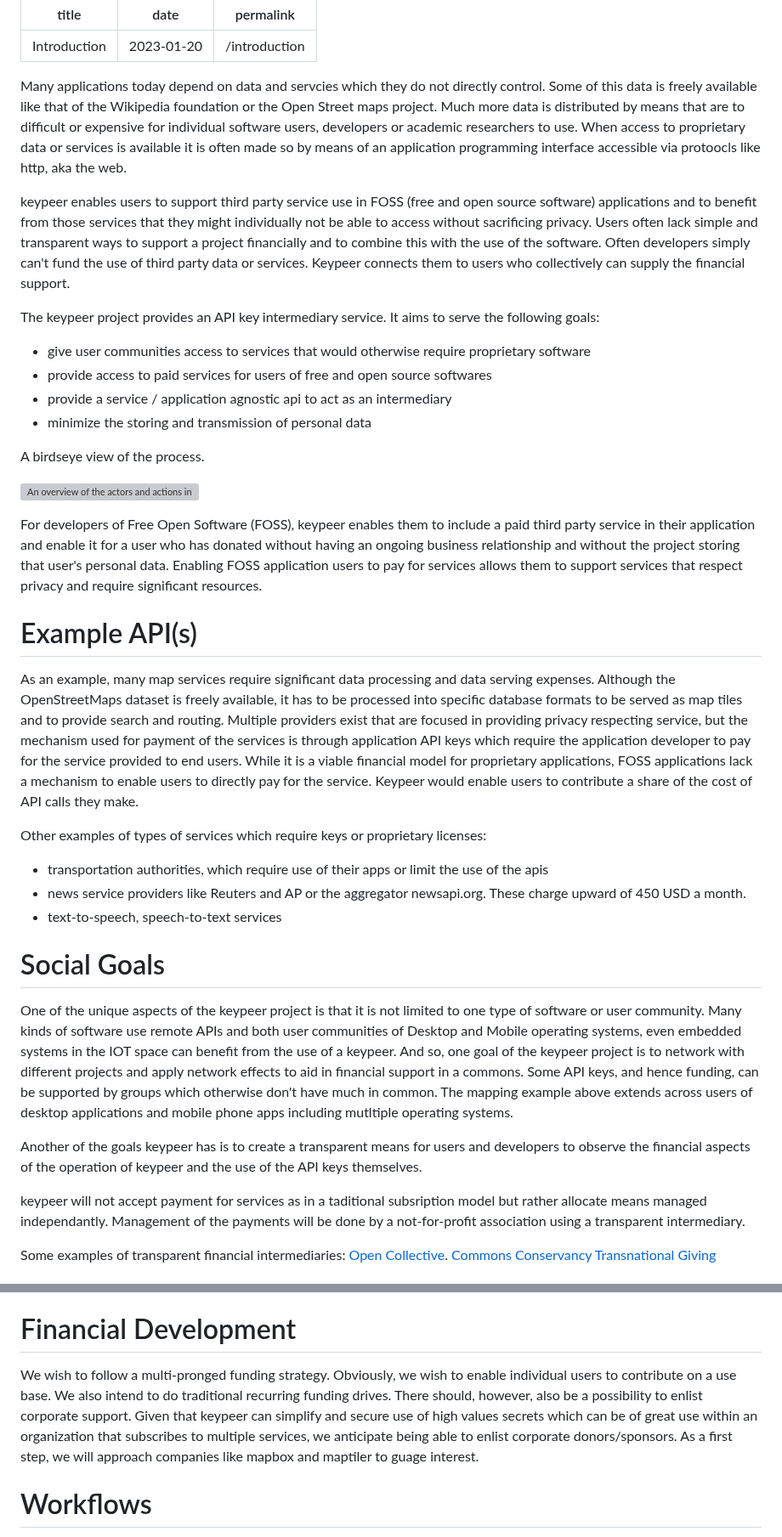
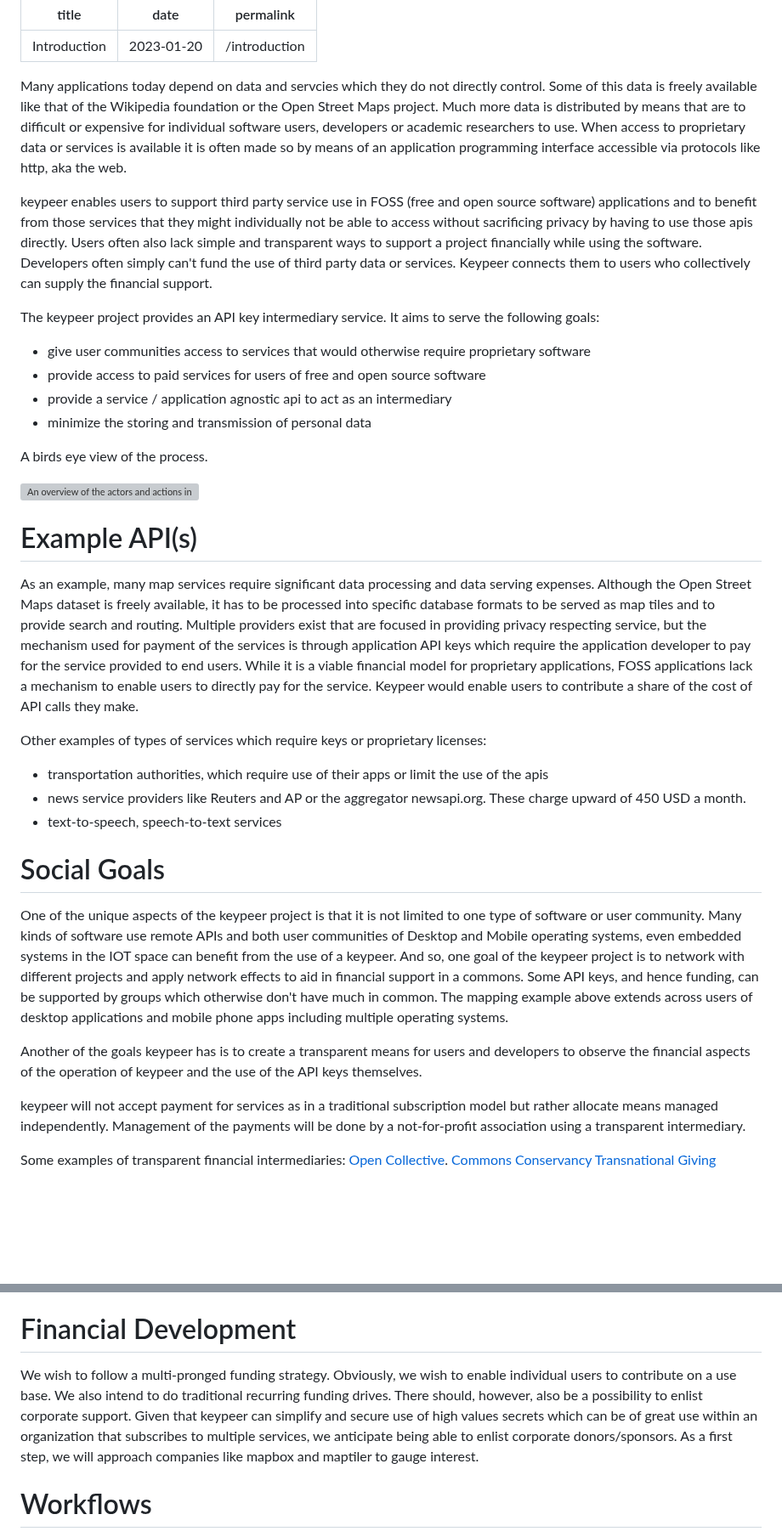
Before and after one commit to poetaster/keypeer.org, a Markdown page: posts/introduction.md, 2 parts joined by grey strips. Shown at 85% size. GitHub-like rendering; blank space fills up the shorter version; grey boxes are pictures that could not be loaded.

Commit message:
Intro: fix spelling

```diff
--- a/posts/introduction.md
+++ b/posts/introduction.md
@@ -4,25 +4,23 @@ date: 2023-01-20
 permalink: /introduction
 ---
 
-Many applications today depend on data and servcies which they do not directly control. Some of this data is freely available like that of the Wikipedia foundation or the Open Street maps project. Much more data is distributed by means that are to difficult or expensive for individual software users, developers or academic researchers to use. When access to proprietary data or services is available it is often made so by means of an application programming interface accessible via protoocls like http, aka the web.
+Many applications today depend on data and servcies which they do not directly control. Some of this data is freely available like that of the Wikipedia foundation or the Open Street Maps project. Much more data is distributed by means that are to difficult or expensive for individual software users, developers or academic researchers to use. When access to proprietary data or services is available it is often made so by means of an application programming interface accessible via protocols like http, aka the web.
 
-keypeer enables users to support third party service use in FOSS (free and open source software) applications and to benefit from those services that they might individually not be able to access without sacrificing privacy. Users often lack simple and transparent ways to support a project financially and to combine this with the use of the software.  Often developers simply can't fund the use of third party data or services. Keypeer connects them to users who collectively can supply the financial support.
+keypeer enables users to support third party service use in FOSS (free and open source software) applications and to benefit from those services that they might individually not be able to access without sacrificing privacy by having to use those apis directly. Users often also lack simple and transparent ways to support a project financially while using the software.  Developers often simply can't fund the use of third party data or services. Keypeer connects them to users who collectively can supply the financial support.
 
 The keypeer project provides an API key intermediary service. It aims to serve the following goals:
   * give user communities access to services that would otherwise require proprietary software
-  * provide access to paid services for users of free and open source softwares
+  * provide access to paid services for users of free and open source software
   * provide a service / application agnostic api to act as an intermediary
   * minimize the storing and transmission of personal data
 
-A birdseye view of the process.
+A birds eye view of the process.
 
 ![An overview of the actors and actions involving keypeer](overview.png)
 
-For developers of Free Open Software (FOSS), keypeer enables them to include a paid third party service in their application and enable it for a user who has donated without having an ongoing business relationship and without the project storing that user's personal data. Enabling FOSS application users to pay for services allows them to support services that respect privacy and require significant resources.
-
 # Example API(s)
 
-As an example, many map services require significant data processing and data serving expenses. Although the OpenStreetMaps dataset is freely available, it has to be processed into specific database formats to be served as map tiles and to provide search and routing. Multiple providers exist that are focused in providing privacy respecting service, but the mechanism used for payment of the services is through application API keys which  require the application developer to pay for the service provided to end users. While it is a viable financial model for proprietary applications, FOSS applications lack a mechanism to enable users to directly pay for the service. Keypeer would enable users to contribute a share of the cost of API calls they make.
+As an example, many map services require significant data processing and data serving expenses. Although the Open Street Maps dataset is freely available, it has to be processed into specific database formats to be served as map tiles and to provide search and routing. Multiple providers exist that are focused in providing privacy respecting service, but the mechanism used for payment of the services is through application API keys which  require the application developer to pay for the service provided to end users. While it is a viable financial model for proprietary applications, FOSS applications lack a mechanism to enable users to directly pay for the service. Keypeer would enable users to contribute a share of the cost of API calls they make.
 
 Other examples of types of services which require keys or proprietary licenses:
 
@@ -32,11 +30,11 @@ Other examples of types of services which require keys or proprietary licenses:
 
 # Social Goals
 
-One of the unique aspects of the keypeer project is that it is not limited to one type of software or user community. Many kinds of software use remote APIs and both user communities of Desktop and Mobile operating systems, even embedded systems in the IOT space can benefit from the use of a keypeer. And so, one goal of the keypeer project is to network with different projects and apply network effects to aid in financial support in a commons. Some API keys, and hence funding, can be supported by groups which otherwise don't have much in common. The mapping example above extends across users of desktop applications and mobile phone apps including mutltiple operating systems.
+One of the unique aspects of the keypeer project is that it is not limited to one type of software or user community. Many kinds of software use remote APIs and both user communities of Desktop and Mobile operating systems, even embedded systems in the IOT space can benefit from the use of a keypeer. And so, one goal of the keypeer project is to network with different projects and apply network effects to aid in financial support in a commons. Some API keys, and hence funding, can be supported by groups which otherwise don't have much in common. The mapping example above extends across users of desktop applications and mobile phone apps including multiple operating systems.
 
 Another of the goals keypeer has is to create a transparent means for users and developers to observe the financial aspects of the operation of keypeer and the use of the API keys themselves.
 
-keypeer will not accept payment for services as in a taditional subsription model but rather allocate means managed independantly.  Management of the payments will be done by a not-for-profit association using a transparent intermediary.
+keypeer will not accept payment for services as in a traditional subscription model but rather allocate means managed independently.  Management of the payments will be done by a not-for-profit association using a transparent intermediary.
 
 Some examples of transparent financial intermediaries: [Open Collective](https://opencollective.com/europe). [Commons Conservancy](https://commonsconservancy.org/) [Transnational Giving](https://www.transnationalgiving.eu/)
 
@@ -50,7 +48,7 @@ The service will be prototyped in the Python and C++ languages, most probably wi
 
 # Financial Development
 
-We wish to follow a multi-pronged funding strategy. Obviously, we wish to enable individual users to contribute on a use base. We also intend to do traditional recurring funding drives. There should, however, also be a possibility to enlist corporate support. Given that keypeer can simplify and secure use of high values secrets which can be of great use within an organization that subscribes to multiple services, we anticipate being able to enlist corporate donors/sponsors. As a first step, we will approach companies like mapbox and maptiler to guage interest.
+We wish to follow a multi-pronged funding strategy. Obviously, we wish to enable individual users to contribute on a use base. We also intend to do traditional recurring funding drives. There should, however, also be a possibility to enlist corporate support. Given that keypeer can simplify and secure use of high values secrets which can be of great use within an organization that subscribes to multiple services, we anticipate being able to enlist corporate donors/sponsors. As a first step, we will approach companies like mapbox and maptiler to gauge interest.
 
 # Workflows
 
```
